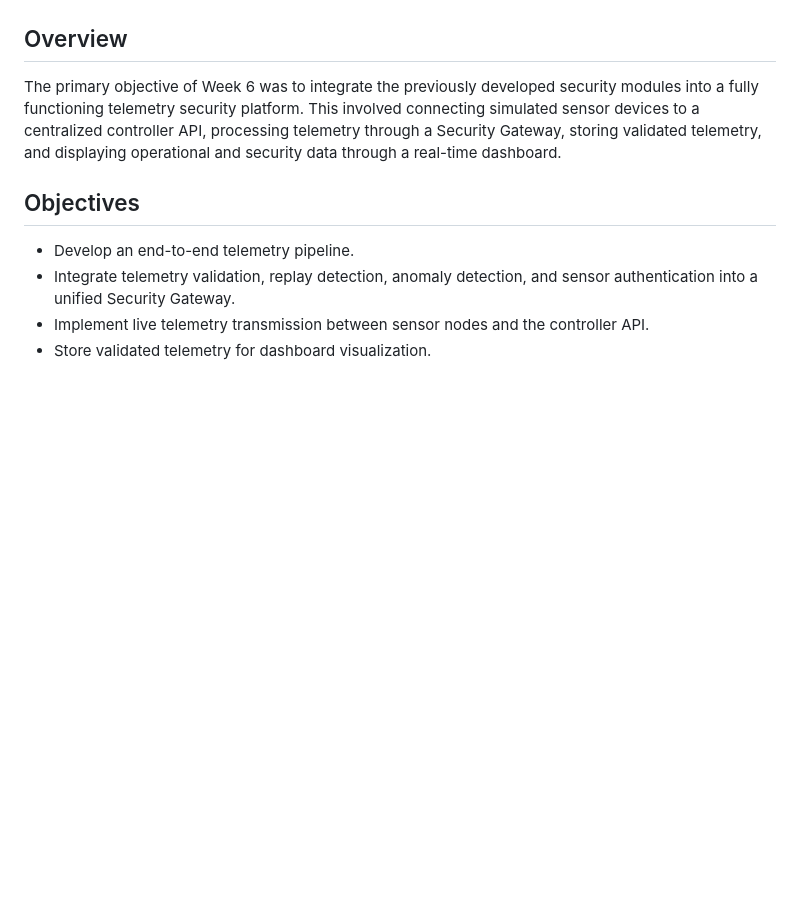
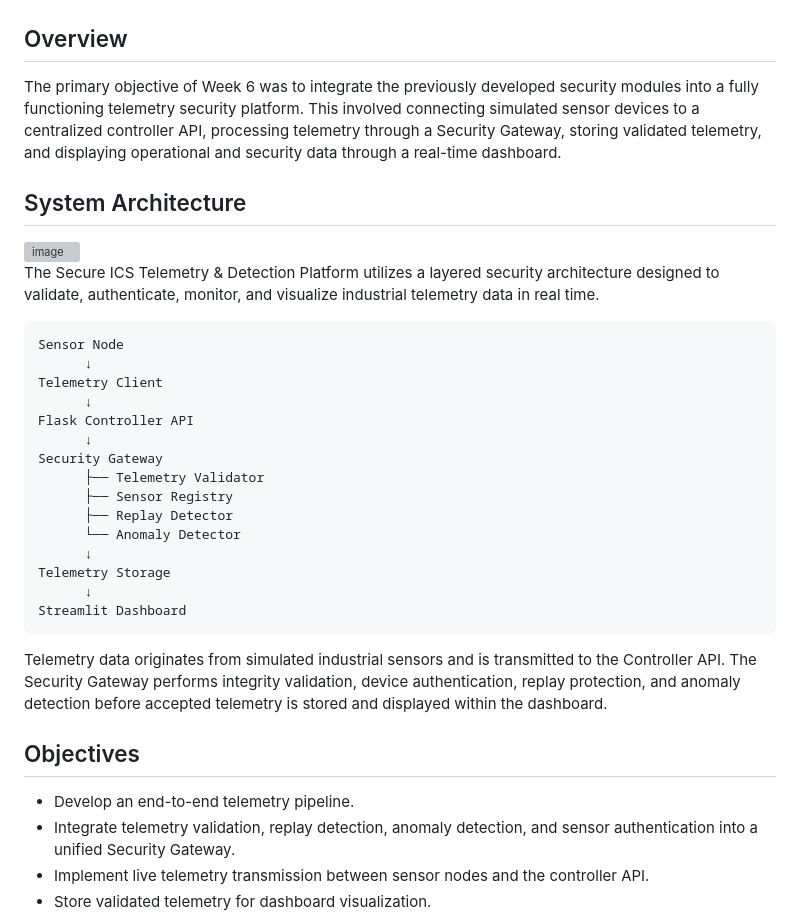
Before and after one commit to Anjaliiipatel/secure-ics-system, a Markdown page: docs/weekly_reports/week6_report.md, the part around the change. Rendered like a GitHub page; blank space fills up the shorter version; grey boxes are pictures that could not be loaded.

Commit message:
Enhance Week 6 report with system architecture details
Added system architecture diagram and detailed telemetry process.

````diff
--- a/docs/weekly_reports/week6_report.md
+++ b/docs/weekly_reports/week6_report.md
@@ -3,6 +3,31 @@
 ## Overview
 
 The primary objective of Week 6 was to integrate the previously developed security modules into a fully functioning telemetry security platform. This involved connecting simulated sensor devices to a centralized controller API, processing telemetry through a Security Gateway, storing validated telemetry, and displaying operational and security data through a real-time dashboard.
+
+## System Architecture
+<img width="3738" height="3239" alt="image" src="https://github.com/user-attachments/assets/4633b71c-37a1-436b-869d-1b5489ab2dea" />
+
+The Secure ICS Telemetry & Detection Platform utilizes a layered security architecture designed to validate, authenticate, monitor, and visualize industrial telemetry data in real time.
+
+```text
+Sensor Node
+      ↓
+Telemetry Client
+      ↓
+Flask Controller API
+      ↓
+Security Gateway
+      ├── Telemetry Validator
+      ├── Sensor Registry
+      ├── Replay Detector
+      └── Anomaly Detector
+      ↓
+Telemetry Storage
+      ↓
+Streamlit Dashboard
+```
+
+Telemetry data originates from simulated industrial sensors and is transmitted to the Controller API. The Security Gateway performs integrity validation, device authentication, replay protection, and anomaly detection before accepted telemetry is stored and displayed within the dashboard.
 
 ## Objectives
 
````
